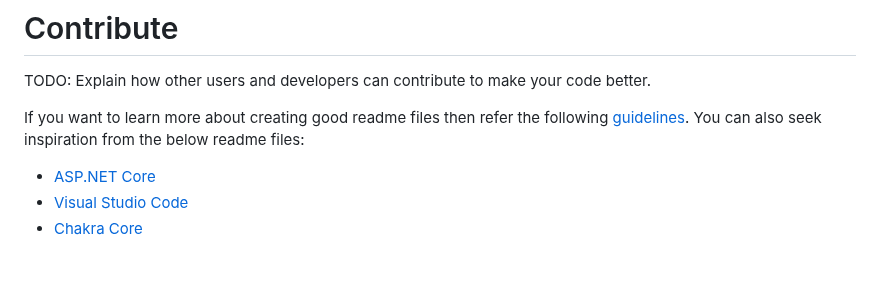
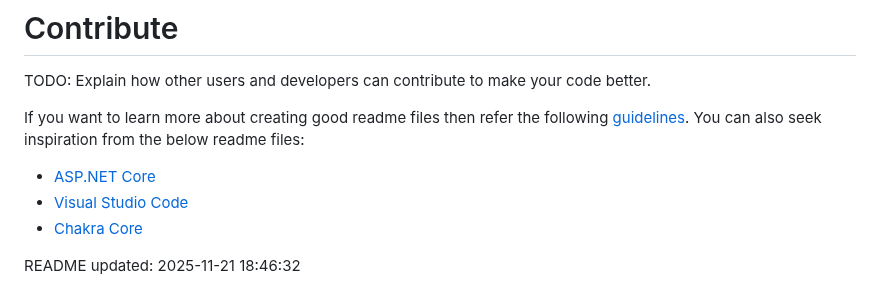
Before and after one commit to ClearMeasureLabs/bootcamp-palermo-workorders, a Markdown page: README.md, the part around the change. Rendered like a GitHub page; blank space fills up the shorter version.

Commit message:
Append timestamp to README.md
Co-authored-by: tomopgenorth-cm <243153682+tomopgenorth-cm@users.noreply.github.com>

```diff
--- a/README.md
+++ b/README.md
@@ -440,3 +440,5 @@ If you want to learn more about creating good readme files then refer the follow
 - [ASP.NET Core](https://github.com/aspnet/Home)
 - [Visual Studio Code](https://github.com/Microsoft/vscode)
 - [Chakra Core](https://github.com/Microsoft/ChakraCore)
+
+README updated: 2025-11-21 18:46:32
```
